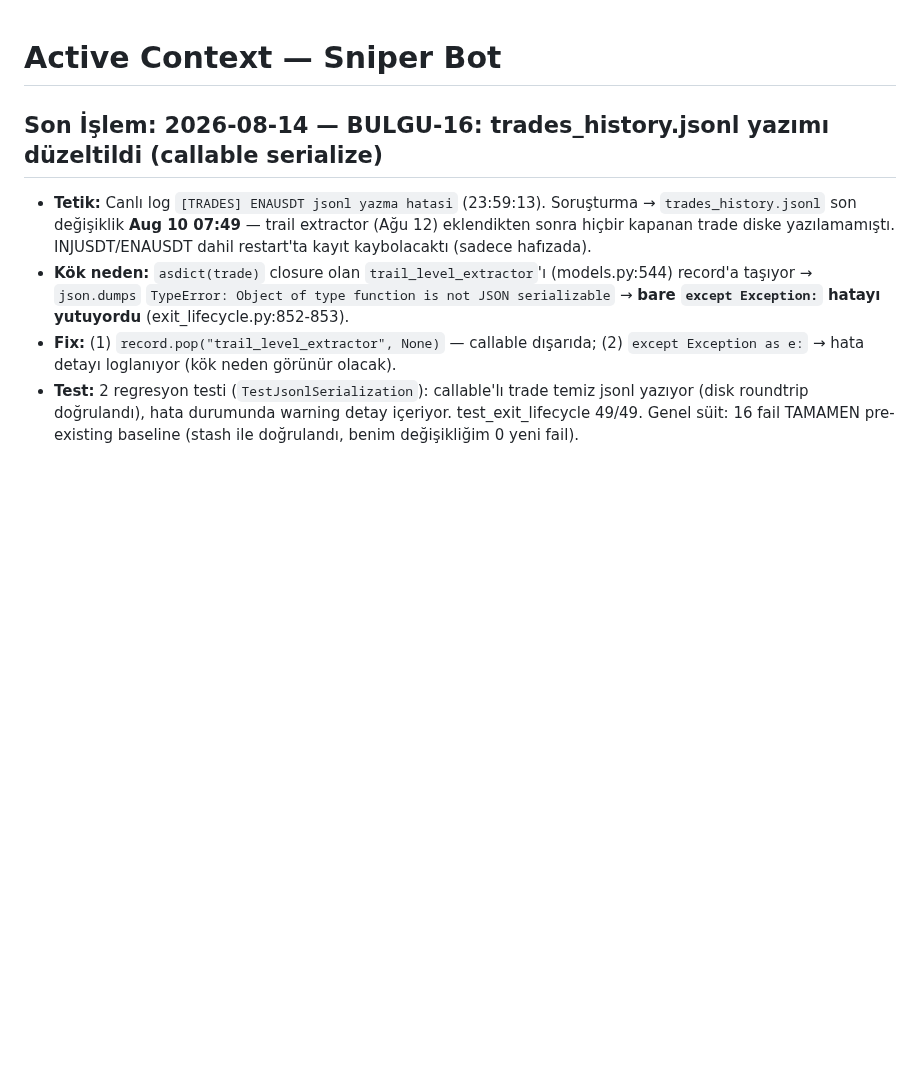
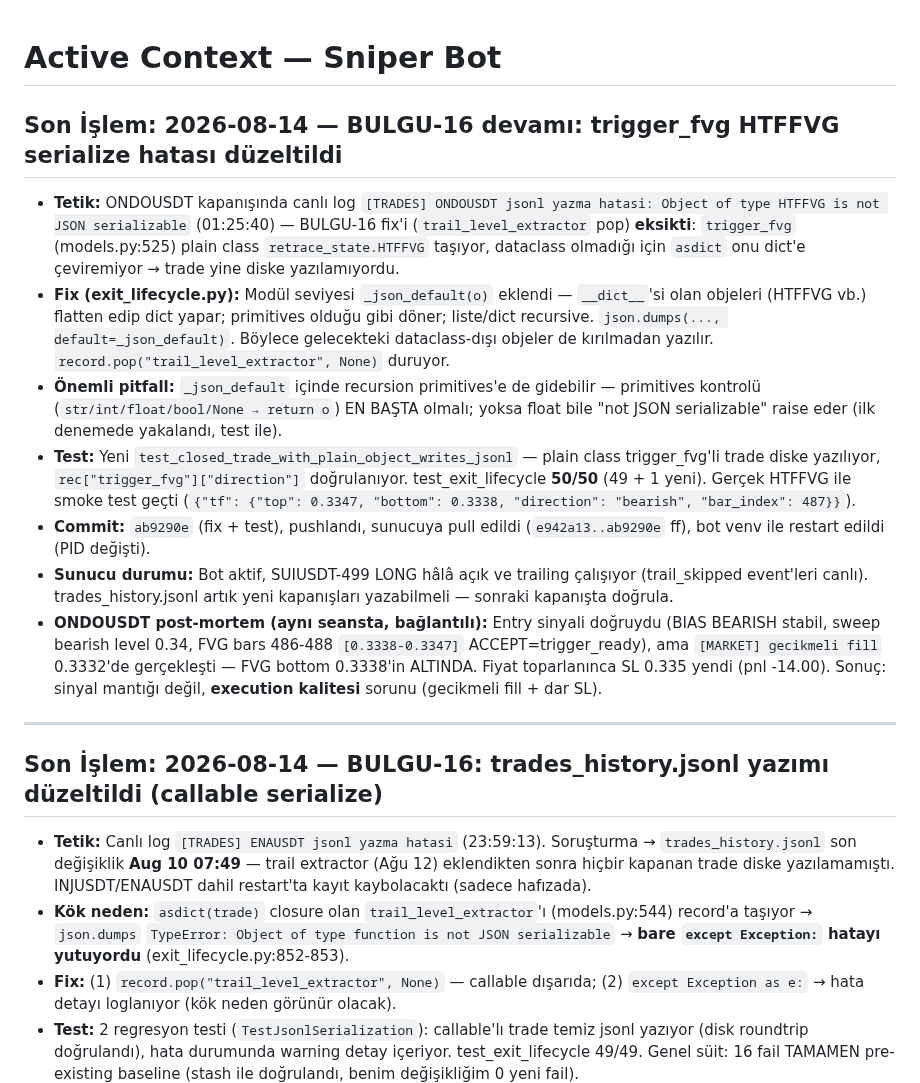
Before and after one commit to ahmetonurof-lab/sniper, a Markdown page: memory-bank/activeContext.md, the part around the change. Rendered like a GitHub page; blank space fills up the shorter version.

Commit message:
docs: BULGU-16 devami (HTFFVG serialize) activeContext'e islendi

```diff
--- a/memory-bank/activeContext.md
+++ b/memory-bank/activeContext.md
@@ -1,4 +1,16 @@
 # Active Context — Sniper Bot
+
+## Son İşlem: 2026-08-14 — BULGU-16 devamı: trigger_fvg HTFFVG serialize hatası düzeltildi
+
+- **Tetik:** ONDOUSDT kapanışında canlı log `[TRADES] ONDOUSDT jsonl yazma hatasi: Object of type HTFFVG is not JSON serializable` (01:25:40) — BULGU-16 fix'i (`trail_level_extractor` pop) **eksikti**: `trigger_fvg` (models.py:525) plain class `retrace_state.HTFFVG` taşıyor, dataclass olmadığı için `asdict` onu dict'e çeviremiyor → trade yine diske yazılamıyordu.
+- **Fix (exit_lifecycle.py):** Modül seviyesi `_json_default(o)` eklendi — `__dict__`'si olan objeleri (HTFFVG vb.) flatten edip dict yapar; primitives olduğu gibi döner; liste/dict recursive. `json.dumps(..., default=_json_default)`. Böylece gelecekteki dataclass-dışı objeler de kırılmadan yazılır. `record.pop("trail_level_extractor", None)` duruyor.
+- **Önemli pitfall:** `_json_default` içinde recursion primitives'e de gidebilir — primitives kontrolü (`str/int/float/bool/None → return o`) EN BAŞTA olmalı; yoksa float bile "not JSON serializable" raise eder (ilk denemede yakalandı, test ile).
+- **Test:** Yeni `test_closed_trade_with_plain_object_writes_jsonl` — plain class trigger_fvg'li trade diske yazılıyor, `rec["trigger_fvg"]["direction"]` doğrulanıyor. test_exit_lifecycle **50/50** (49 + 1 yeni). Gerçek HTFFVG ile smoke test geçti (`{"tf": {"top": 0.3347, "bottom": 0.3338, "direction": "bearish", "bar_index": 487}}`).
+- **Commit:** `ab9290e` (fix + test), pushlandı, sunucuya pull edildi (`e942a13..ab9290e` ff), bot venv ile restart edildi (PID değişti).
+- **Sunucu durumu:** Bot aktif, SUIUSDT-499 LONG hâlâ açık ve trailing çalışıyor (trail_skipped event'leri canlı). trades_history.jsonl artık yeni kapanışları yazabilmeli — sonraki kapanışta doğrula.
+- **ONDOUSDT post-mortem (aynı seansta, bağlantılı):** Entry sinyali doğruydu (BIAS BEARISH stabil, sweep bearish level 0.34, FVG bars 486-488 `[0.3338-0.3347]` ACCEPT=trigger_ready), ama `[MARKET] gecikmeli fill` 0.3332'de gerçekleşti — FVG bottom 0.3338'in ALTINDA. Fiyat toparlanınca SL 0.335 yendi (pnl -14.00). Sonuç: sinyal mantığı değil, **execution kalitesi** sorunu (gecikmeli fill + dar SL).
+
+---
 
 ## Son İşlem: 2026-08-14 — BULGU-16: trades_history.jsonl yazımı düzeltildi (callable serialize)
 
```
